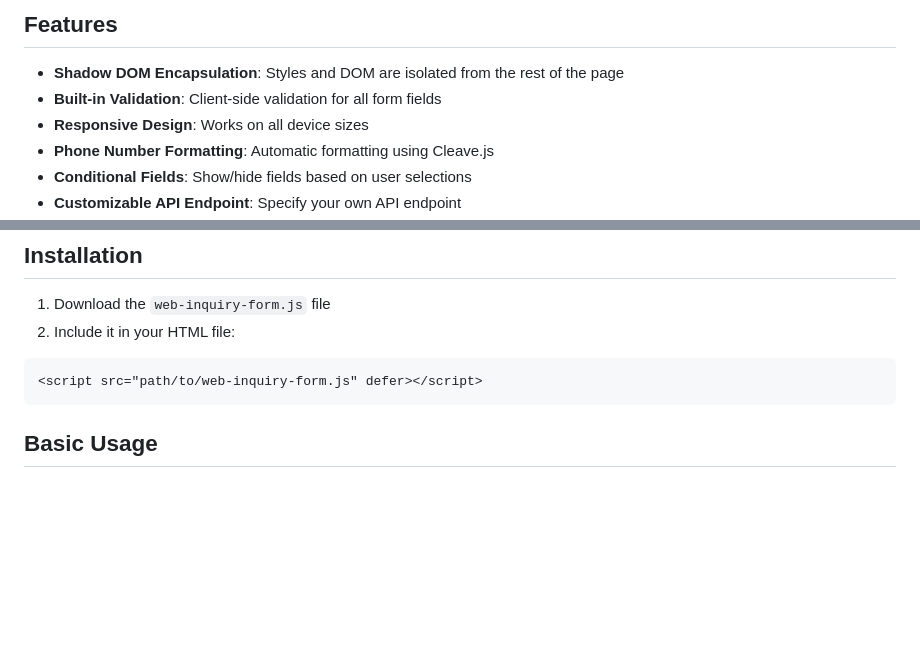
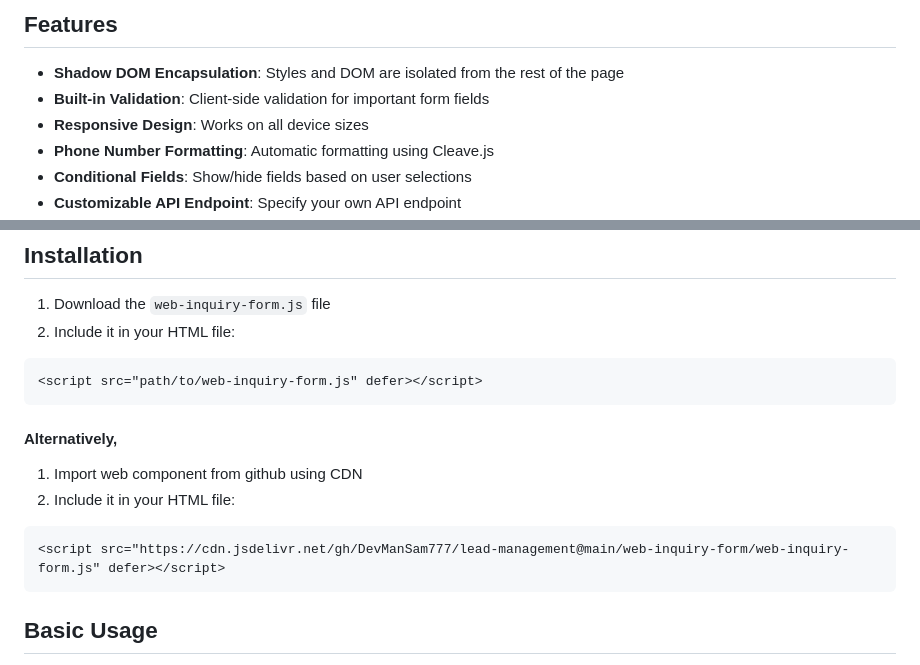
Before and after one commit to DevManSam777/lead-management, a Markdown page: web-inquiry-form/WEB_INQUIRY_FORM.md, 2 parts joined by grey strips. Drawn GitHub-style; blank space fills up the shorter version.

Commit message:
web component md

````diff
--- a/web-inquiry-form/WEB_INQUIRY_FORM.md
+++ b/web-inquiry-form/WEB_INQUIRY_FORM.md
@@ -5,7 +5,7 @@ A reusable web component for collecting web development inquiries from potential
 ## Features
 
 - **Shadow DOM Encapsulation**: Styles and DOM are isolated from the rest of the page
-- **Built-in Validation**: Client-side validation for all form fields
+- **Built-in Validation**: Client-side validation for important form fields
 - **Responsive Design**: Works on all device sizes
 - **Phone Number Formatting**: Automatic formatting using Cleave.js
 - **Conditional Fields**: Show/hide fields based on user selections
@@ -20,6 +20,15 @@ A reusable web component for collecting web development inquiries from potential
 
 ```html
 <script src="path/to/web-inquiry-form.js" defer></script>
+```
+
+#### Alternatively,
+
+1. Import web component from github using CDN
+2. Include it in your HTML file:
+
+```html
+<script src="https://cdn.jsdelivr.net/gh/DevManSam777/lead-management@main/web-inquiry-form/web-inquiry-form.js" defer></script>
 ```
 
 ## Basic Usage
````
